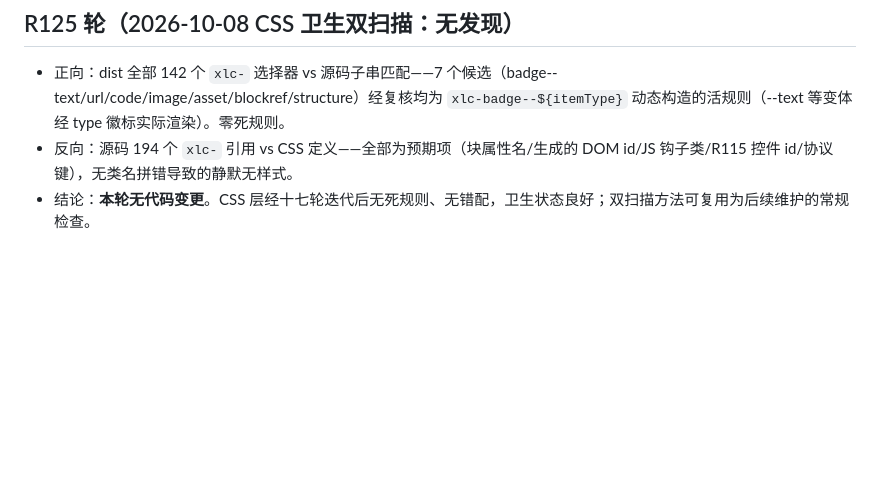
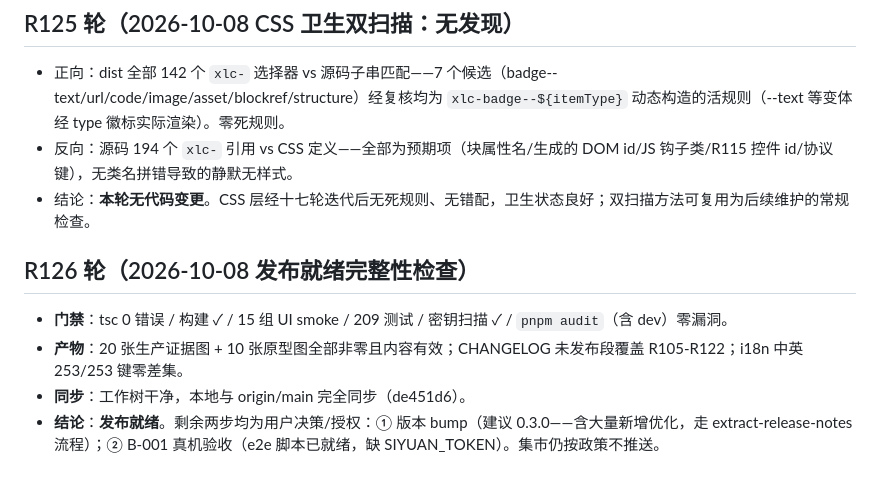
Before and after one commit to ai68298100/xiaolv-common, a Markdown page: docs/dev-plan-2026-10-06.md, the part around the change. Drawn GitHub-style; blank space fills up the shorter version.

Commit message:
R126：发布就绪完整性检查——门禁/产物/i18n/同步全绿，结论就绪（待版本 bump 与 B-001）

```diff
--- a/docs/dev-plan-2026-10-06.md
+++ b/docs/dev-plan-2026-10-06.md
@@ -1305,3 +1305,10 @@
 - 正向：dist 全部 142 个 `xlc-` 选择器 vs 源码子串匹配——7 个候选（badge--text/url/code/image/asset/blockref/structure）经复核均为 `xlc-badge--${itemType}` 动态构造的活规则（--text 等变体经 type 徽标实际渲染）。零死规则。
 - 反向：源码 194 个 `xlc-` 引用 vs CSS 定义——全部为预期项（块属性名/生成的 DOM id/JS 钩子类/R115 控件 id/协议键），无类名拼错导致的静默无样式。
 - 结论：**本轮无代码变更**。CSS 层经十七轮迭代后无死规则、无错配，卫生状态良好；双扫描方法可复用为后续维护的常规检查。
+
+## R126 轮（2026-10-08 发布就绪完整性检查）
+
+- **门禁**：tsc 0 错误 / 构建 ✓ / 15 组 UI smoke / 209 测试 / 密钥扫描 ✓ / `pnpm audit`（含 dev）零漏洞。
+- **产物**：20 张生产证据图 + 10 张原型图全部非零且内容有效；CHANGELOG 未发布段覆盖 R105-R122；i18n 中英 253/253 键零差集。
+- **同步**：工作树干净，本地与 origin/main 完全同步（de451d6）。
+- **结论**：**发布就绪**。剩余两步均为用户决策/授权：① 版本 bump（建议 0.3.0——含大量新增优化，走 extract-release-notes 流程）；② B-001 真机验收（e2e 脚本已就绪，缺 SIYUAN_TOKEN）。集市仍按政策不推送。
```
